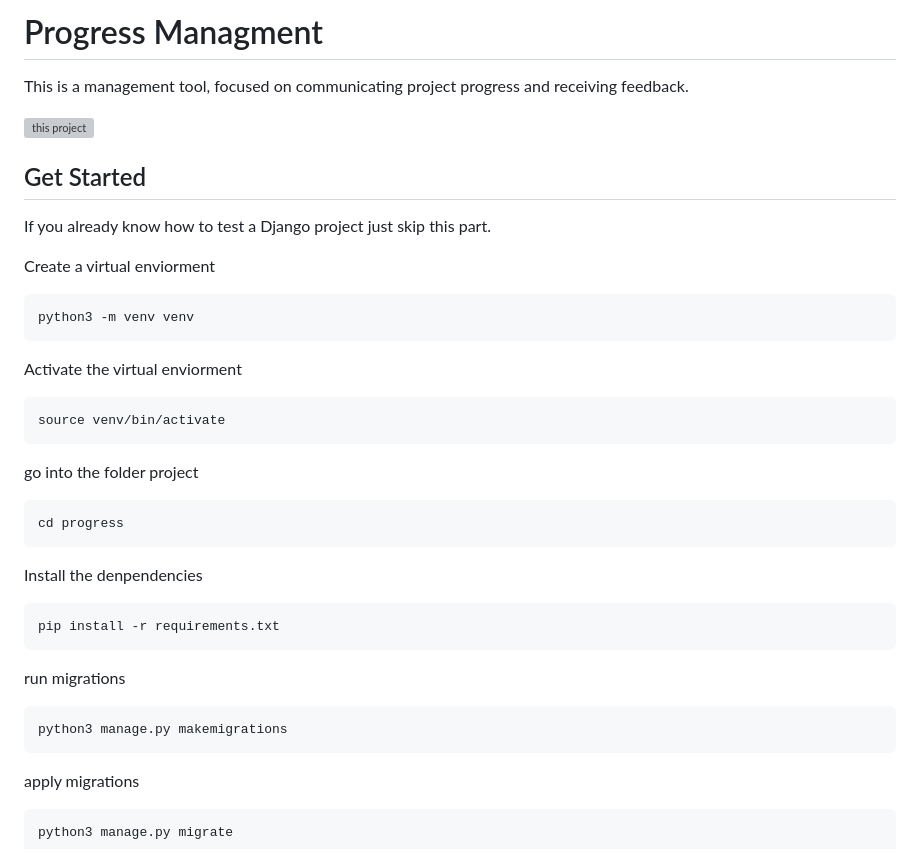
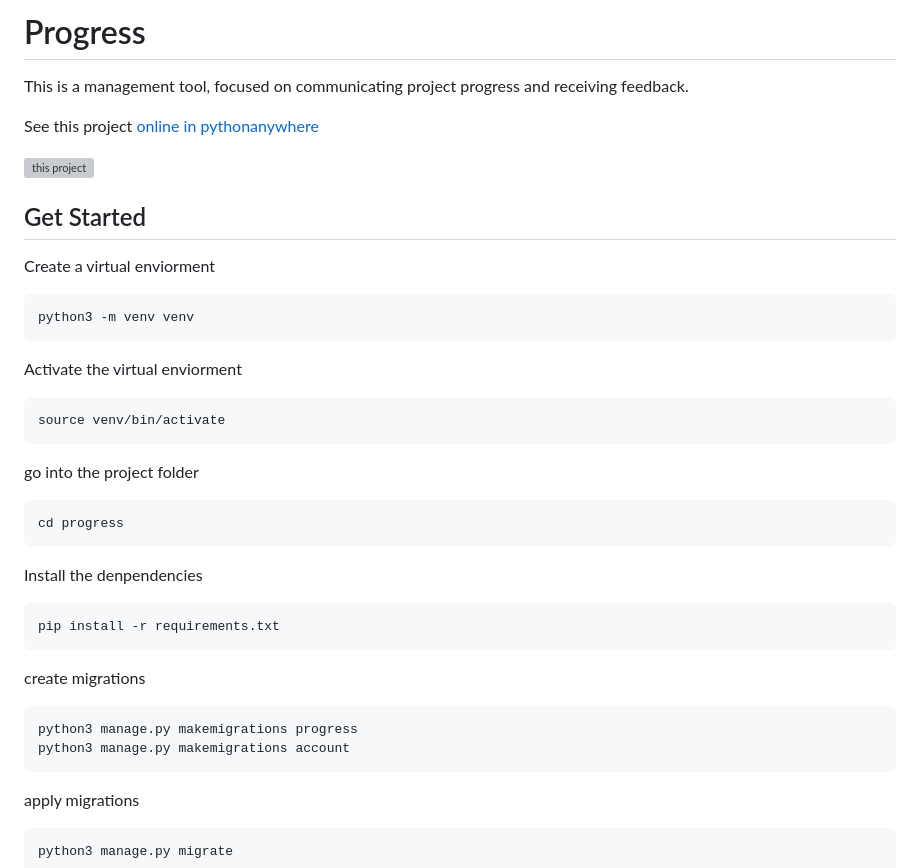
Before and after one commit to keinermendoza/progress, a Markdown page: README.md, the part around the change. GitHub-like rendering; grey boxes are pictures that could not be loaded.

````diff
--- a/README.md
+++ b/README.md
@@ -1,11 +1,11 @@
-# Progress Managment
+# Progress
 This is a management tool, focused on communicating project progress and receiving feedback.
+
+See this project [online in pythonanywhere](https://keinermendoza.pythonanywhere.com)
 
 ![this project](https://github.com/keinermendoza/project-managment/assets/75821986/651f1986-0107-49b3-b2bd-f027b0e1851f)
 
 ## Get Started
-
-If you already know how to test a Django project just skip this part.
 
 Create a virtual enviorment
 ```
@@ -17,7 +17,7 @@ Activate the virtual enviorment
 source venv/bin/activate
 ```
 
-go into the folder project
+go into the project folder
 
 ```
 cd progress
@@ -29,9 +29,10 @@ Install the denpendencies
 pip install -r requirements.txt
 ```
 
-run migrations
+create migrations
 ```
-python3 manage.py makemigrations
+python3 manage.py makemigrations progress
+python3 manage.py makemigrations account
 ```
 
 apply migrations
````
